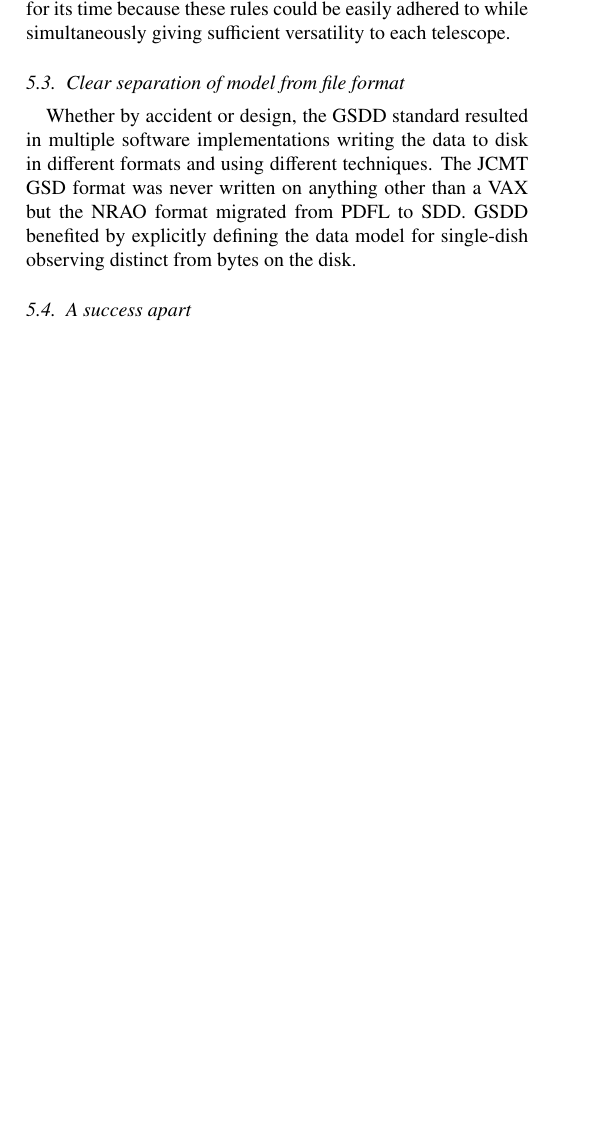
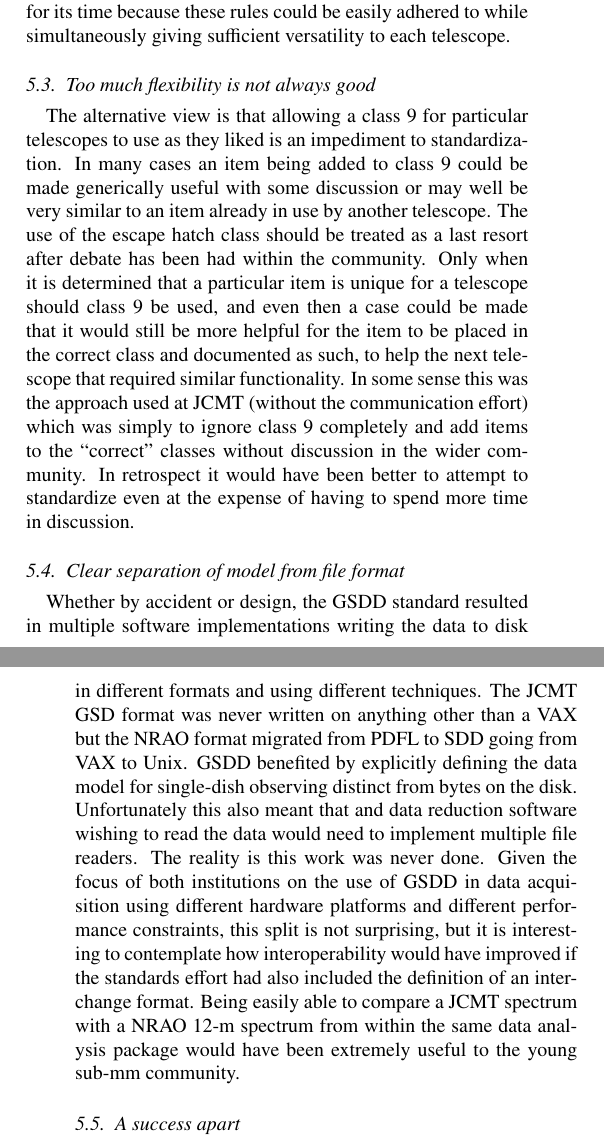
Before and after one commit to timj/aandc-gsdd, a LaTeX paper (acgsd.tex): part of one column of page 6 of 8 before the commit and two parts of the columns of pages 6 and 7 of 8 after it, the two joined at a grey line, cut so that both start at the same text, the shorter picture padded with empty space. Compiled offline with pdfLaTeX.

Commit message:
More retrospective stuff

```diff
--- a/acgsd.tex
+++ b/acgsd.tex
@@ -773,14 +773,44 @@ implementation for its time because these rules could be easily
 adhered to while simultaneously giving sufficient versatility to each
 telescope.
 
+\subsection{Too much flexibility is not always good}
+
+The alternative view is that allowing a class 9 for particular
+telescopes to use as they liked is an impediment to
+standardization. In many cases an item being added to class 9 could be
+made generically useful with some discussion or may well be very
+similar to an item already in use by another telescope. The use of the
+escape hatch class should be treated as a last resort after debate has
+been had within the community. Only when it is determined that a
+particular item is unique for a telescope should class 9 be used, and
+even then a case could be made that it would still be more helpful for
+the item to be placed in the correct class and documented as such, to
+help the next telescope that required similar functionality. In some
+sense this was the approach used at JCMT (without the communication
+effort) which was simply to ignore class 9 completely and add items to
+the ``correct'' classes without discussion in the wider community. In
+retrospect it would have been better to attempt to standardize even at
+the expense of having to spend more time in discussion.
+
 \subsection{Clear separation of model from file format}
 
 Whether by accident or design, the GSDD standard resulted in multiple
 software implementations writing the data to disk in different formats
 and using different techniques. The JCMT GSD format was never written
 on anything other than a VAX but the NRAO format migrated from PDFL to
-SDD. GSDD benefited by explicitly defining the data model for
-single-dish observing distinct from bytes on the disk.
+SDD going from VAX to Unix. GSDD benefited by explicitly defining the
+data model for single-dish observing distinct from bytes on the
+disk. Unfortunately this also meant that and data reduction software
+wishing to read the data would need to implement multiple file
+readers. The reality is this work was never done. Given the focus of
+both institutions on the use of GSDD in data acquisition using
+different hardware platforms and different performance constraints,
+this split is not surprising, but it is interesting to contemplate how
+interoperability would have improved if the standards effort had also
+included the definition of an interchange format. Being easily able to
+compare a JCMT spectrum with a NRAO 12-m spectrum from within the same
+data analysis package would have been extremely useful to the young
+sub-mm community.
 
 \subsection{A success apart}
 
```
